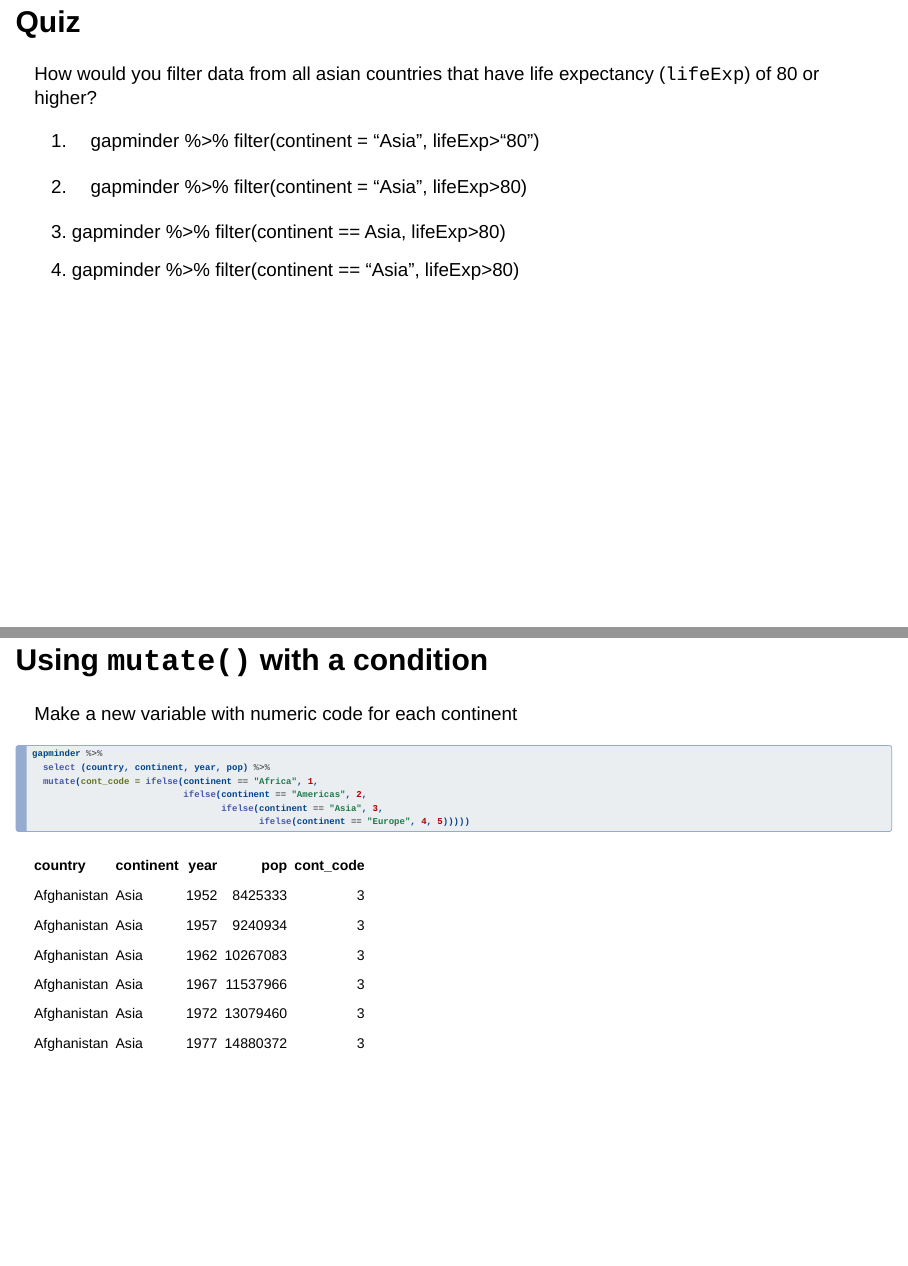
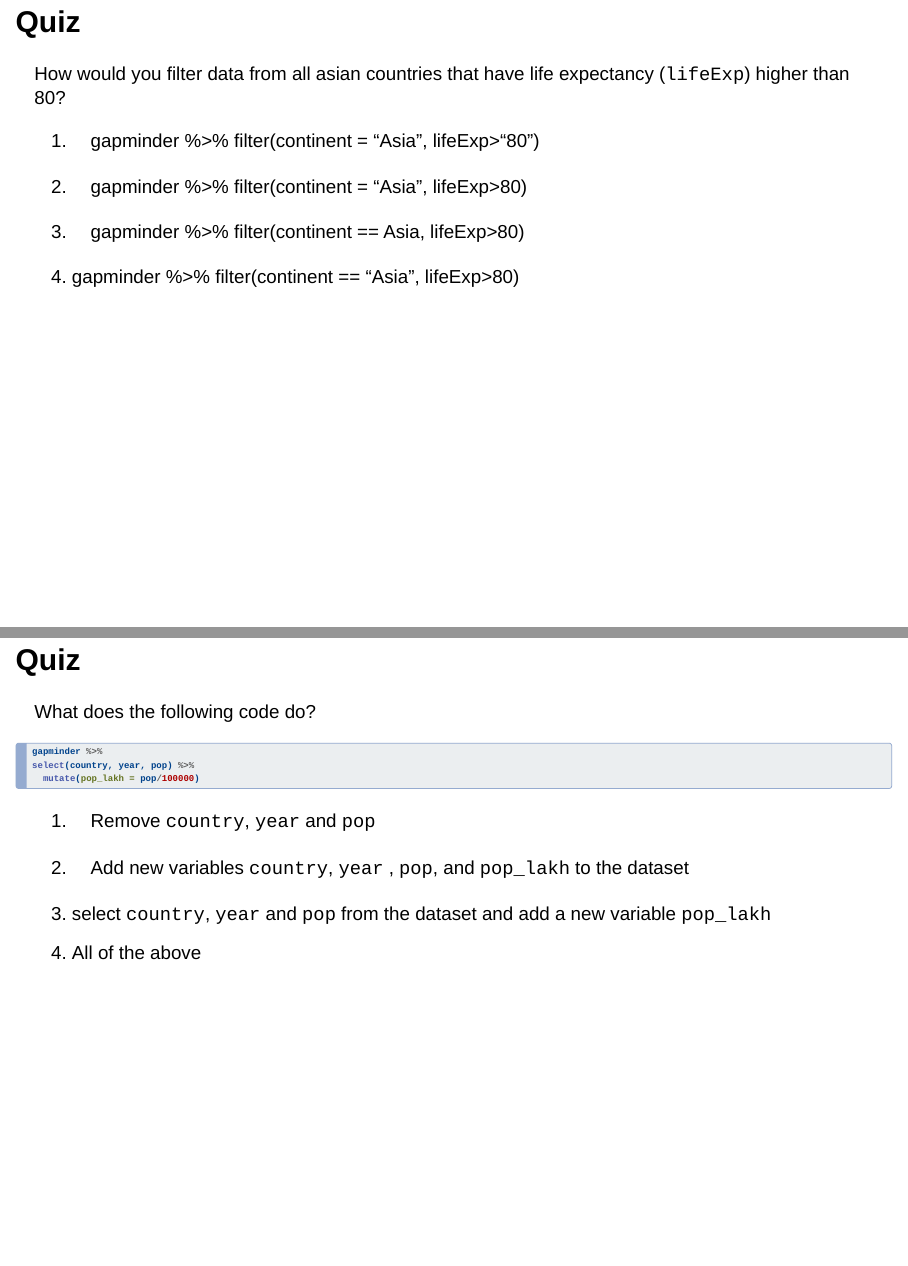
Before and after one commit to meenakshi-kushwaha/data_wrangling_quarto, a Quarto document (index.qmd): pages 15 and 30 of 40 before the commit and pages 16 and 31 of 41 after it, joined at a grey line. Rendered offline with R 4.5, knitr and Pandoc in place of Quarto, with nearby package versions; drawn as Slidy slides in place of the format the file asks for; common packages that the code uses without loading them are loaded; the gapminder table comes from the copy in Python's plotly package.

Commit message:
Added quiz for mutate

````diff
--- a/index.qmd
+++ b/index.qmd
@@ -186,17 +208,17 @@ knitr::kable(filter(gapminder, country == "India", year<1975))
 ## Quiz
 
 ::: nonincremental
-How would you filter data from all asian countries that have life expectancy (`lifeExp`) of 80 or higher?
+How would you filter data from all asian countries that have life expectancy (`lifeExp`) higher than 80?
 
 a)  gapminder %\>% filter(continent = "Asia", lifeExp\>"80")
 
 b)  gapminder %\>% filter(continent = "Asia", lifeExp\>80)
 
+c)  gapminder %\>% filter(continent == Asia, lifeExp\>80)
+
 ::: {.fragment .highlight-red}
-c)  gapminder %\>% filter(continent == Asia, lifeExp\>80)
+d)  gapminder %\>% filter(continent == "Asia", lifeExp\>80)
 :::
-
-d)  gapminder %\>% filter(continent == "Asia", lifeExp\>80)
 :::
 
 ## `filter()`{.smaller}
@@ -442,7 +464,31 @@ knitr::kable(gapminder %>%
 :::
 :::
 
+## Quiz
+
+What does the following code do?
+
+```{r}
+#| eval: false
+gapminder %>%
+select(country, year, pop) %>%
+  mutate(pop_lakh = pop/100000)
+```
+
+::: {.nonincremental}
+a) Remove `country`, `year` and `pop`
+
+b) Add new variables `country`, `year` , `pop`, and `pop_lakh` to the dataset
+
+:::{.fragment .highlight-red}
+c) select `country`, `year` and `pop` from the dataset and add a new variable `pop_lakh`
+:::
+
+d) All of the above
+
+:::
 ## Using `mutate()` with a condition
+
 
 Make a new variable with numeric code for each continent
 
````
Also changed, not shown: index.html, index.qmd (66 more changed lines).
